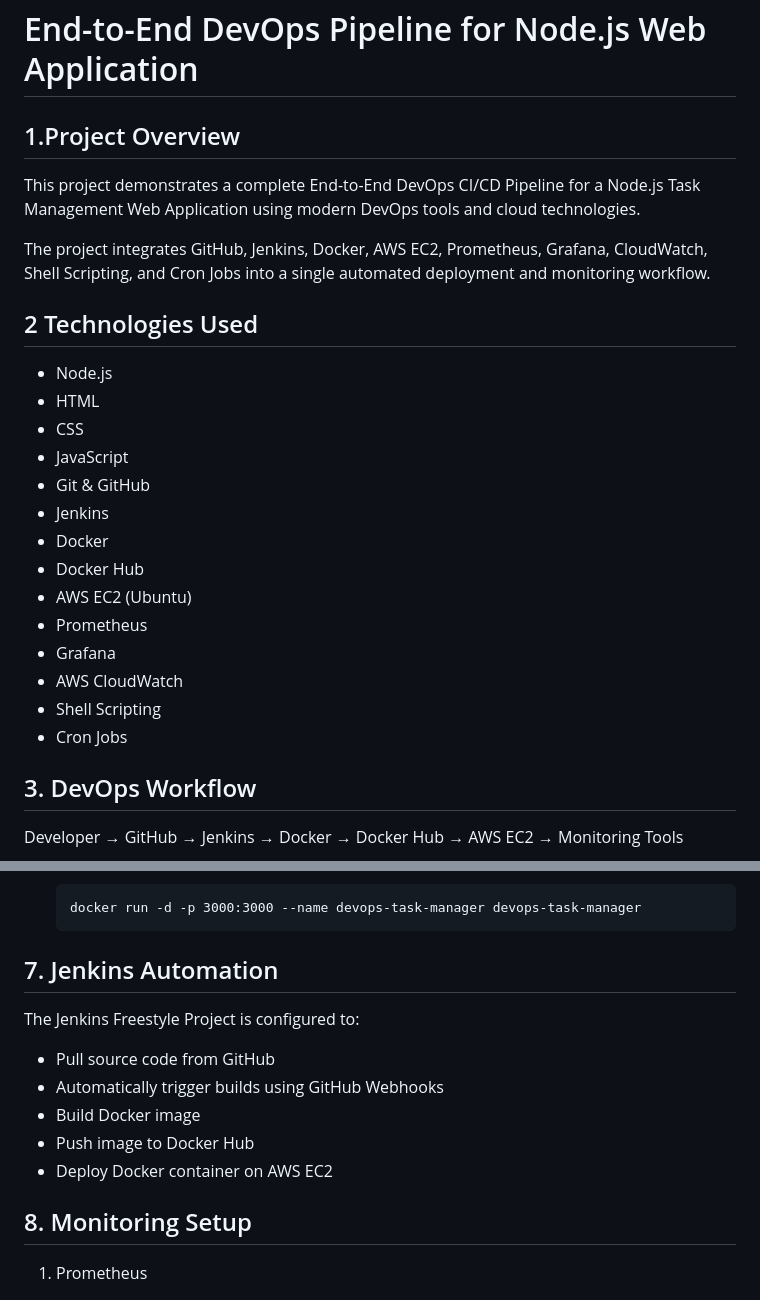
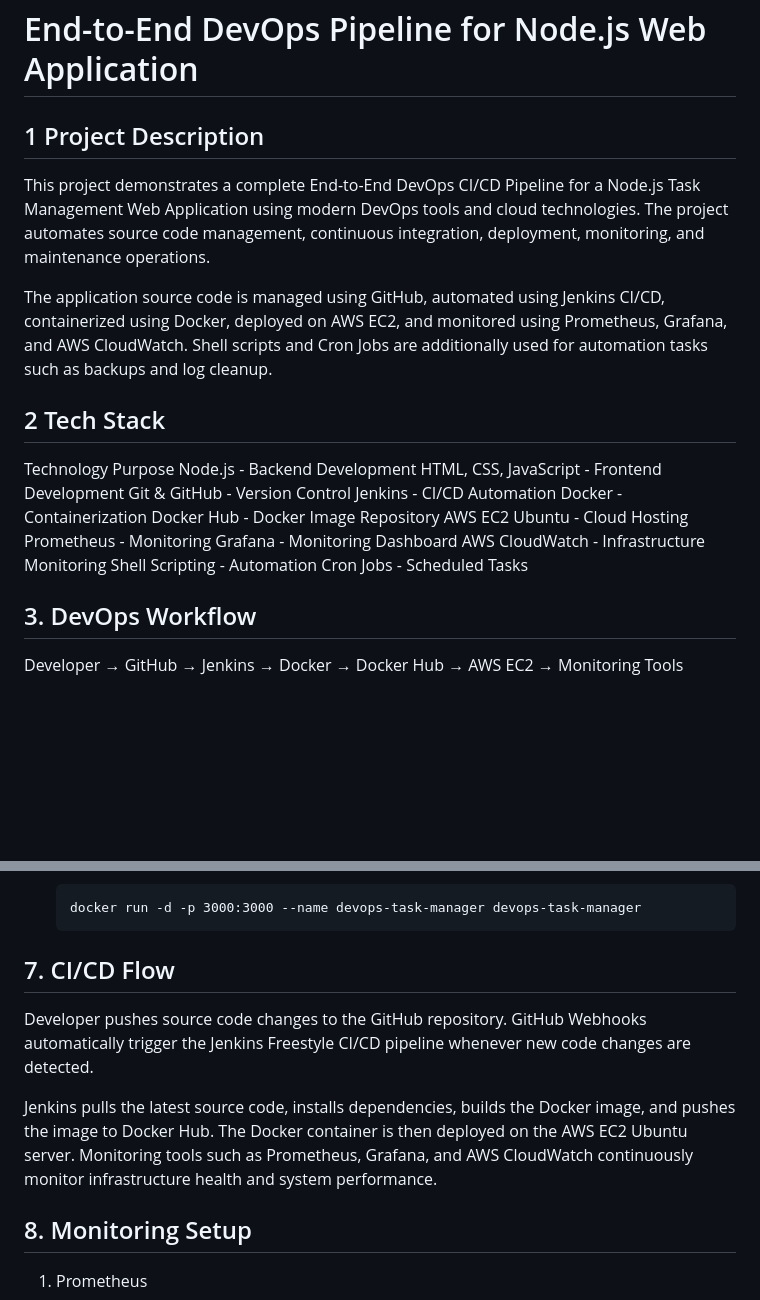
Before and after one commit to JeevaNec/Devops-task-manager, a Markdown page: README.md, 2 parts joined by grey strips. Rendered like a GitHub page; blank space fills up the shorter version.

```diff
--- a/README.md
+++ b/README.md
@@ -1,29 +1,26 @@
 # End-to-End DevOps Pipeline for Node.js Web Application
 
-## 1.Project Overview
+## 1 Project Description
 
-This project demonstrates a complete End-to-End DevOps CI/CD Pipeline for a Node.js Task Management Web Application using modern DevOps tools and cloud technologies.
+  This project demonstrates a complete End-to-End DevOps CI/CD Pipeline for a Node.js Task Management Web Application using modern DevOps tools and cloud technologies. The project automates source code management, continuous integration, deployment, monitoring, and maintenance operations.
 
-The project integrates GitHub, Jenkins, Docker, AWS EC2, Prometheus, Grafana, CloudWatch, Shell Scripting, and Cron Jobs into a single automated deployment and monitoring workflow.
+  The application source code is managed using GitHub, automated using Jenkins CI/CD, containerized using Docker, deployed on AWS EC2, and monitored using Prometheus, Grafana, and AWS CloudWatch. Shell scripts and Cron Jobs are additionally used for automation tasks such as backups and log cleanup.
 
 
-
-## 2 Technologies Used
-
-* Node.js
-* HTML
-* CSS
-* JavaScript
-* Git & GitHub
-* Jenkins
-* Docker
-* Docker Hub
-* AWS EC2 (Ubuntu)
-* Prometheus
-* Grafana
-* AWS CloudWatch
-* Shell Scripting
-* Cron Jobs
+##  2 Tech Stack
+   Technology	               Purpose
+    Node.js	              - Backend Development
+    HTML, CSS, JavaScript - Frontend Development
+    Git & GitHub	        - Version Control
+    Jenkins	              - CI/CD Automation
+    Docker                - Containerization
+    Docker Hub	          - Docker Image Repository
+    AWS EC2 Ubuntu	      - Cloud Hosting
+    Prometheus            -	Monitoring
+    Grafana               -	Monitoring Dashboard
+    AWS CloudWatch	      - Infrastructure Monitoring
+    Shell Scripting       -	Automation
+    Cron Jobs           	- Scheduled Tasks
 
 
 ## 3. DevOps Workflow
@@ -103,16 +100,11 @@ Devops-task-manager/
 
         docker run -d -p 3000:3000 --name devops-task-manager devops-task-manager
 
-## 7. Jenkins Automation
+## 7. CI/CD Flow
 
-The Jenkins Freestyle Project is configured to:
+   Developer pushes source code changes to the GitHub repository. GitHub Webhooks automatically trigger the Jenkins Freestyle CI/CD pipeline whenever new code changes are detected.
 
-* Pull source code from GitHub
-* Automatically trigger builds using GitHub Webhooks
-* Build Docker image
-* Push image to Docker Hub
-* Deploy Docker container on AWS EC2
-
+  Jenkins pulls the latest source code, installs dependencies, builds the Docker image, and pushes the image to Docker Hub. The Docker container is then deployed on the AWS EC2 Ubuntu server. Monitoring tools such as Prometheus, Grafana, and AWS CloudWatch continuously monitor infrastructure health and system performance.
 
 ## 8. Monitoring Setup
 
```
